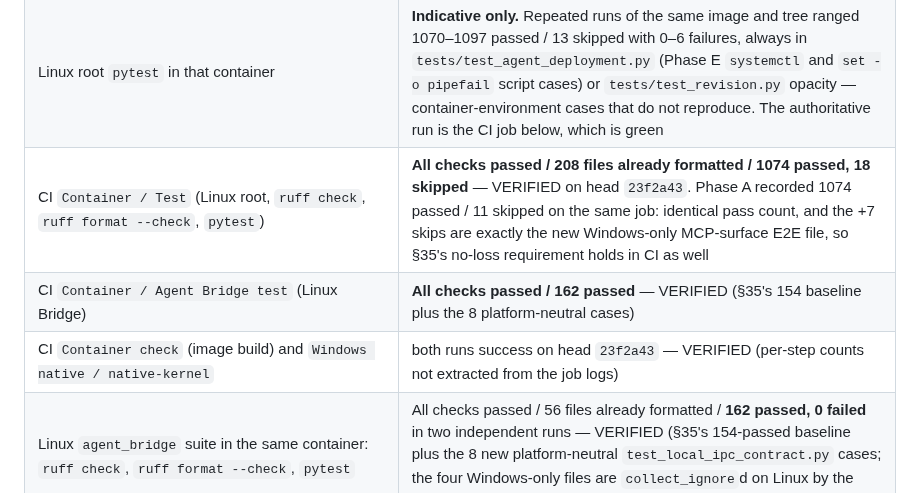
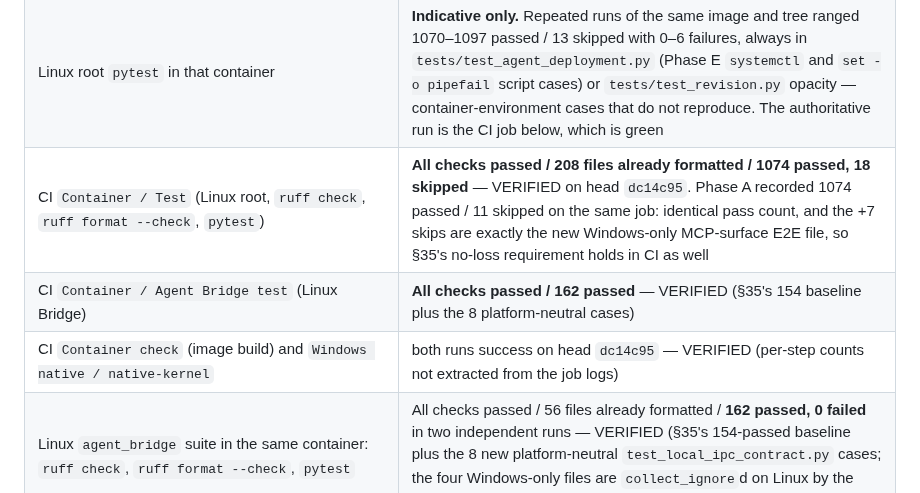
Before and after one commit to NTLx/ServerFS_MCP, a Markdown page: dev_plan_v0.11.md, the part around the change. Rendered like a GitHub page.

Commit message:
docs(v0.11): cite the Phase B head that the green CI run covers

```diff
--- a/dev_plan_v0.11.md
+++ b/dev_plan_v0.11.md
@@ -1325,9 +1325,9 @@ Executed gates:
 | Linux root suite in a `python:3.12` container from a git-tracked + Phase B working tree, `ripgrep` installed: `ruff check`, `ruff format --check` | All checks passed / 208 files already formatted — VERIFIED |
 | Linux root suite collected-test comparison against `origin/main` in the identical image | main 1080 → Phase B 1087, and the per-file diff is exactly one added line (`tests/test_windows_mcp_agent_e2e.py: 7`). No Linux file or case left the suite, so §35's no-coverage-loss requirement holds — VERIFIED |
 | Linux root `pytest` in that container | **Indicative only.** Repeated runs of the same image and tree ranged 1070–1097 passed / 13 skipped with 0–6 failures, always in `tests/test_agent_deployment.py` (Phase E `systemctl` and `set -o pipefail` script cases) or `tests/test_revision.py` opacity — container-environment cases that do not reproduce. The authoritative run is the CI job below, which is green |
-| CI `Container / Test` (Linux root, `ruff check`, `ruff format --check`, `pytest`) | **All checks passed / 208 files already formatted / 1074 passed, 18 skipped** — VERIFIED on head `23f2a43`. Phase A recorded 1074 passed / 11 skipped on the same job: identical pass count, and the +7 skips are exactly the new Windows-only MCP-surface E2E file, so §35's no-loss requirement holds in CI as well |
+| CI `Container / Test` (Linux root, `ruff check`, `ruff format --check`, `pytest`) | **All checks passed / 208 files already formatted / 1074 passed, 18 skipped** — VERIFIED on head `dc14c95`. Phase A recorded 1074 passed / 11 skipped on the same job: identical pass count, and the +7 skips are exactly the new Windows-only MCP-surface E2E file, so §35's no-loss requirement holds in CI as well |
 | CI `Container / Agent Bridge test` (Linux Bridge) | **All checks passed / 162 passed** — VERIFIED (§35's 154 baseline plus the 8 platform-neutral cases) |
-| CI `Container check` (image build) and `Windows native / native-kernel` | both runs success on head `23f2a43` — VERIFIED (per-step counts not extracted from the job logs) |
+| CI `Container check` (image build) and `Windows native / native-kernel` | both runs success on head `dc14c95` — VERIFIED (per-step counts not extracted from the job logs) |
 | Linux `agent_bridge` suite in the same container: `ruff check`, `ruff format --check`, `pytest` | All checks passed / 56 files already formatted / **162 passed, 0 failed** in two independent runs — VERIFIED (§35's 154-passed baseline plus the 8 new platform-neutral `test_local_ipc_contract.py` cases; the four Windows-only files are `collect_ignore`d on Linux by the new `agent_bridge/tests/conftest.py`) |
 | Linux root pass/skip totals and the CI `Container / Test`, `Container / Agent Bridge test`, `Container check` and `windows-native` jobs | To be recorded from the Phase B PR's CI run (§39) — **Not verified here** until that run is green |
 | `bash -n deployment/agent-bridge/*.sh` | Not run — no Phase E shell script changed |
```
